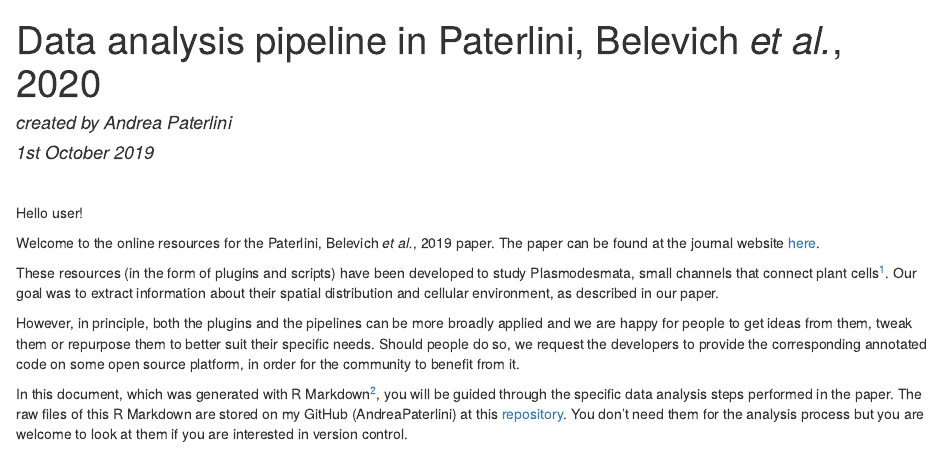
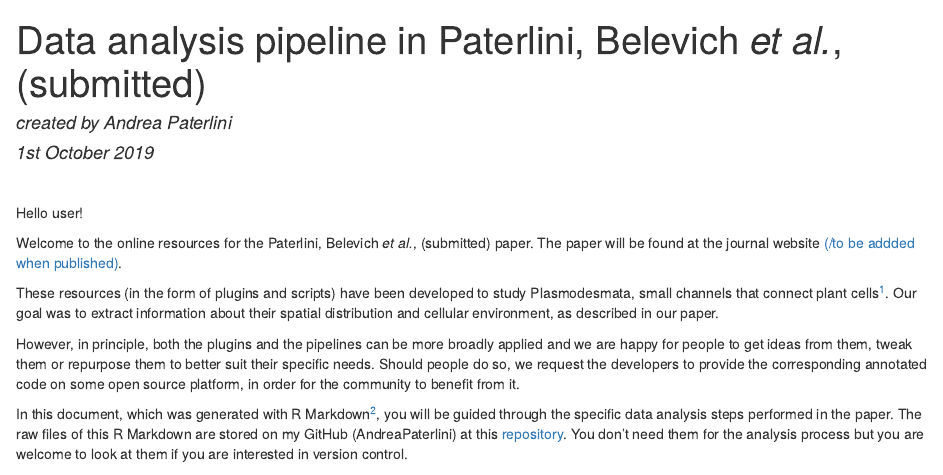
Before and after one commit to AndreaPaterlini/Plasmodesmata_dist_wall, an R Markdown document (index.Rmd): the page in a window 1100 px wide, from its top. The pictures show the output file index.html that the author committed with the source, opened offline; library style sheets and scripts come from the installed R packages.

Commit message:
one more test

```diff
--- a/index.Rmd
+++ b/index.Rmd
@@ -1,5 +1,5 @@
 ---
-title: "Data analysis pipeline in Paterlini, Belevich *et al.*, 2020"
+title: "Data analysis pipeline in Paterlini, Belevich *et al.*, (submitted)"
 author: "created by Andrea Paterlini"
 date: "*1st October 2019*"
 
@@ -9,14 +9,14 @@ date: "*1st October 2019*"
 
 Hello user!
 
-Welcome to the online resources for the Paterlini, Belevich *et al.*, 2019 paper.
-The paper can be found at the journal website [here](actual link).
+Welcome to the online resources for the Paterlini, Belevich *et al.*, (submitted) paper.
+The paper will be found at the journal website [(/to be addded when published)](actual link).
 
 These resources (in the form of plugins and scripts) have been developed to study Plasmodesmata, small channels that connect plant cells[^1]. Our goal was to extract information about their spatial distribution and cellular environment, as described in our paper.
 
 However, in principle, both the plugins and the pipelines can be more broadly applied and we are happy for people to get ideas from them, tweak them or repurpose them to better suit their specific needs. Should people do so, we request the developers to provide the corresponding annotated code on some open source platform, in order for the community to benefit from it.
 
-In this document, which was generated with R Markdown[^2], you will be guided through the specific data analysis steps performed in the paper. The raw files of this R Markdown are stored on my GitHub (AndreaPaterlini) at this [repository](actual link). You don't need them for the analysis process but you are welcome to look at them if you are interested in version control.
+In this document, which was generated with R Markdown[^2], you will be guided through the specific data analysis steps performed in the paper. The raw files of this R Markdown are stored on my GitHub (AndreaPaterlini) at this [repository](https://github.com/AndreaPaterlini/Plasmodesmata_dist_wall). You don't need them for the analysis process but you are welcome to look at them if you are interested in version control.
 
 The aim is for you to apply this pipeline (or parts of the same) to your own data. We provide some sample datasets here just for you to familiarise yourself with the various steps and scripts employed.
 
```
Also changed, not shown: index.html.
